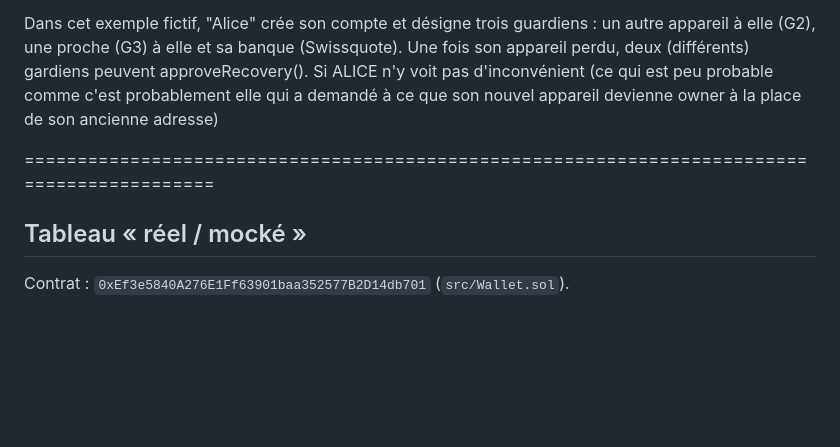
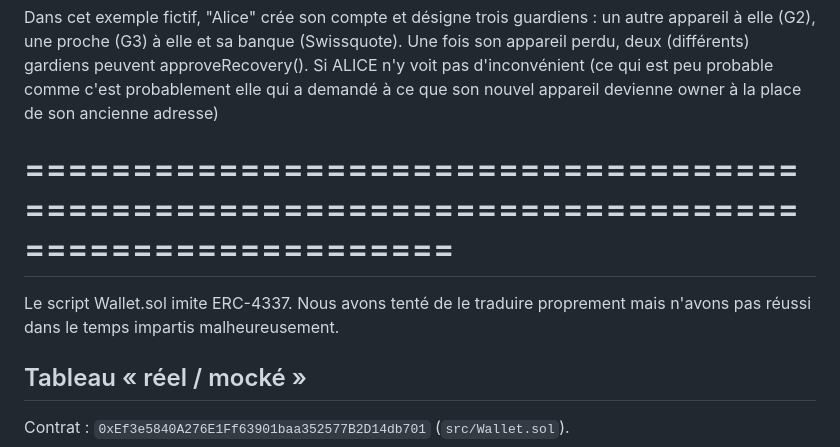
Before and after one commit to Keinoma/Swissquote, a Markdown page: README.md, the part around the change. Rendered like a GitHub page; blank space fills up the shorter version.

```diff
--- a/README.md
+++ b/README.md
@@ -11,8 +11,9 @@ Une fois son appareil perdu, deux (différents) gardiens peuvent approveRecovery
 Si ALICE n'y voit pas d'inconvénient (ce qui est peu probable comme c'est probablement elle qui a demandé à ce que son nouvel appareil devienne owner à la place de son ancienne adresse)
 
 ============================================================================================
+============================================================================================
 
-
+Le script Wallet.sol imite ERC-4337. Nous avons tenté de le traduire proprement mais n'avons pas réussi dans le temps impartis malheureusement.
 
 ## Tableau « réel / mocké »
 
```
